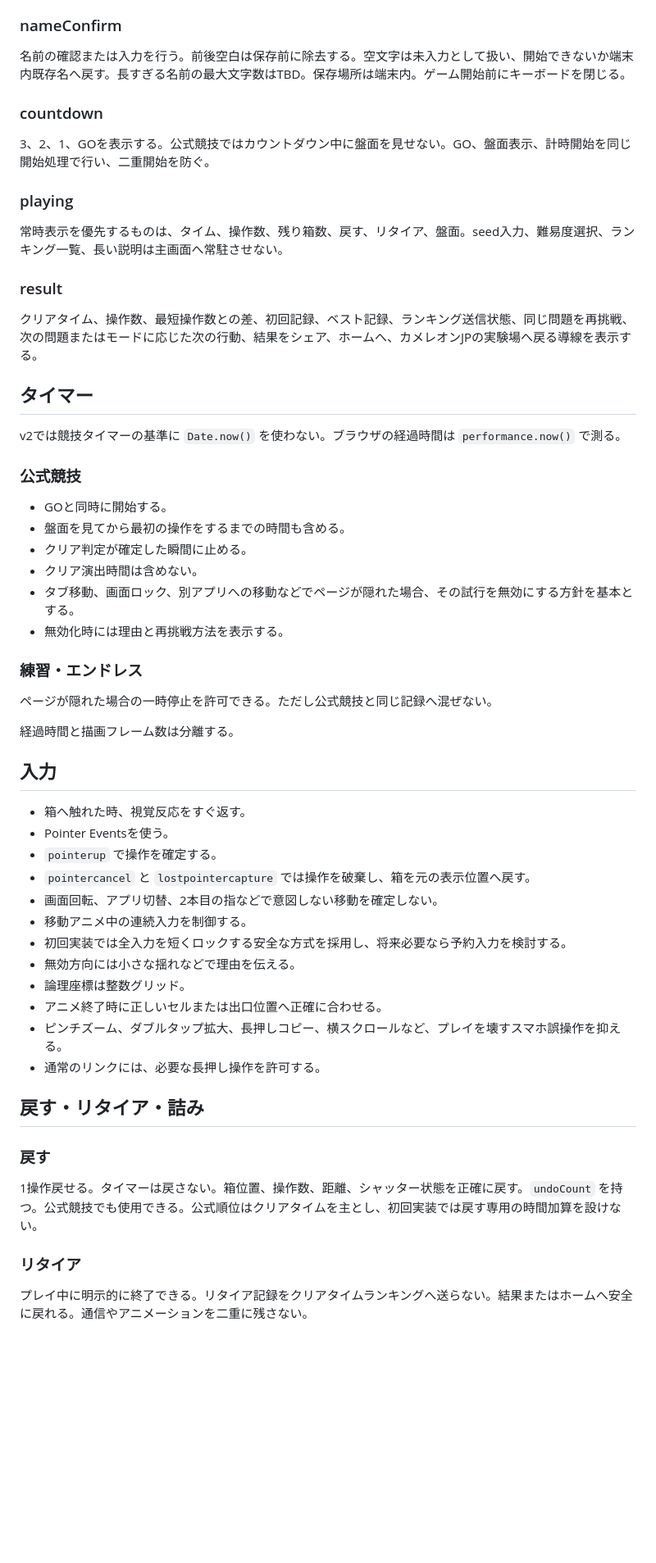
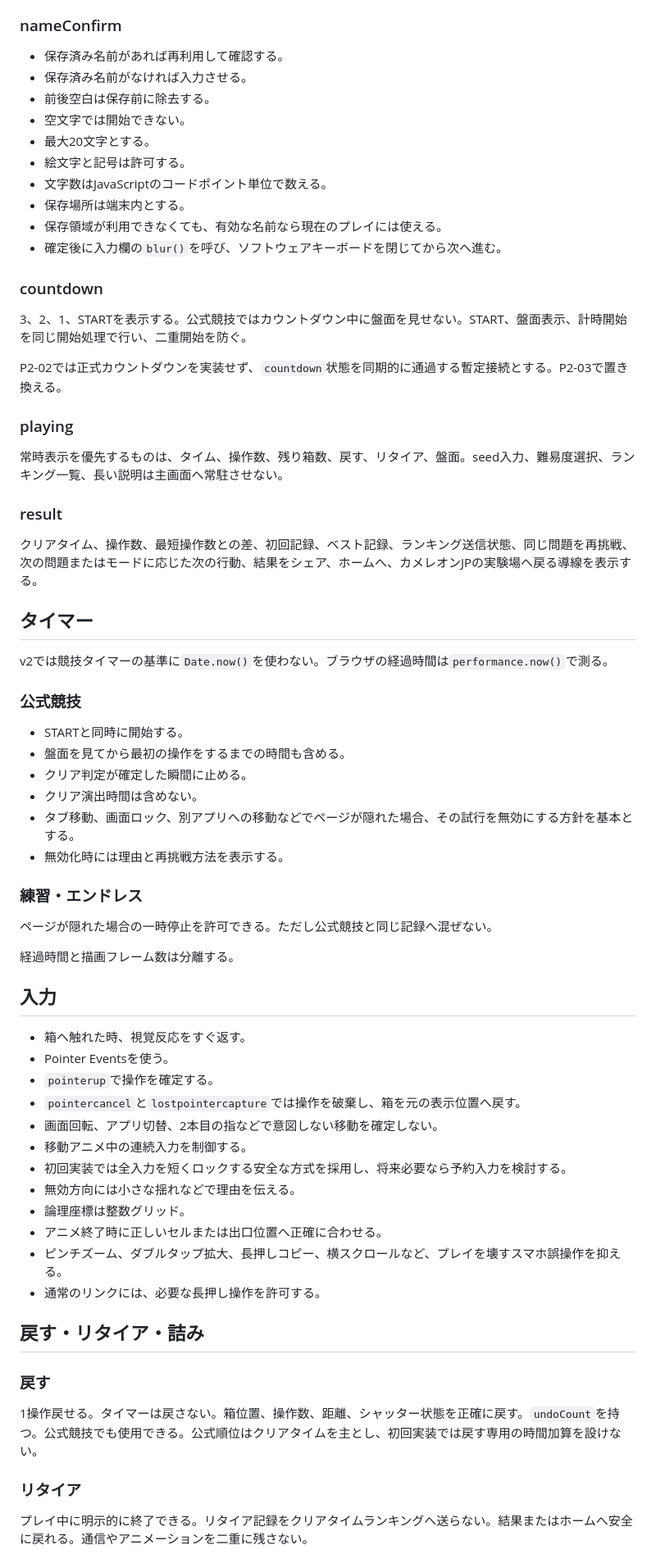
Before and after one commit to chameleonjp-lab/hakodase, a Markdown page: docs/GAME_CONTRACT_v2.md, the part around one of its changes. Shown at 82% size. Rendered like a GitHub page; blank space fills up the shorter version.

Commit message:
docs: resolve player name and preview mode contract

```diff
--- a/docs/GAME_CONTRACT_v2.md
+++ b/docs/GAME_CONTRACT_v2.md
@@ -104,20 +135,37 @@ optimalSwipes >= 20
 ### nameConfirm
-名前の確認または入力を行う。前後空白は保存前に除去する。空文字は未入力として扱い、開始できないか端末内既存名へ戻す。長すぎる名前の最大文字数はTBD。保存場所は端末内。ゲーム開始前にキーボードを閉じる。
+
+- 保存済み名前があれば再利用して確認する。
+- 保存済み名前がなければ入力させる。
+- 前後空白は保存前に除去する。
+- 空文字では開始できない。
+- 最大20文字とする。
+- 絵文字と記号は許可する。
+- 文字数はJavaScriptのコードポイント単位で数える。
+- 保存場所は端末内とする。
+- 保存領域が利用できなくても、有効な名前なら現在のプレイには使える。
+- 確定後に入力欄の`blur()`を呼び、ソフトウェアキーボードを閉じてから次へ進む。
 
 ### countdown
-3、2、1、GOを表示する。公式競技ではカウントダウン中に盤面を見せない。GO、盤面表示、計時開始を同じ開始処理で行い、二重開始を防ぐ。
+
+3、2、1、STARTを表示する。公式競技ではカウントダウン中に盤面を見せない。START、盤面表示、計時開始を同じ開始処理で行い、二重開始を防ぐ。
+
+P2-02では正式カウントダウンを実装せず、`countdown`状態を同期的に通過する暫定接続とする。P2-03で置き換える。
 
 ### playing
+
 常時表示を優先するものは、タイム、操作数、残り箱数、戻す、リタイア、盤面。seed入力、難易度選択、ランキング一覧、長い説明は主画面へ常駐させない。
 
 ### result
+
 クリアタイム、操作数、最短操作数との差、初回記録、ベスト記録、ランキング送信状態、同じ問題を再挑戦、次の問題またはモードに応じた次の行動、結果をシェア、ホームへ、カメレオンJPの実験場へ戻る導線を表示する。
 
 ## タイマー
-v2では競技タイマーの基準に `Date.now()` を使わない。ブラウザの経過時間は `performance.now()` で測る。
+
+v2では競技タイマーの基準に`Date.now()`を使わない。ブラウザの経過時間は`performance.now()`で測る。
 
 ### 公式競技
-- GOと同時に開始する。
+
+- STARTと同時に開始する。
 - 盤面を見てから最初の操作をするまでの時間も含める。
 - クリア判定が確定した瞬間に止める。
 - クリア演出時間は含めない。
@@ -125,15 +173,17 @@ v2では競技タイマーの基準に `Date.now()` を使わない。ブラウ
 - 無効化時には理由と再挑戦方法を表示する。
 
 ### 練習・エンドレス
+
 ページが隠れた場合の一時停止を許可できる。ただし公式競技と同じ記録へ混ぜない。
 
 経過時間と描画フレーム数は分離する。
 
 ## 入力
+
 - 箱へ触れた時、視覚反応をすぐ返す。
 - Pointer Eventsを使う。
-- `pointerup` で操作を確定する。
-- `pointercancel` と `lostpointercapture` では操作を破棄し、箱を元の表示位置へ戻す。
+- `pointerup`で操作を確定する。
+- `pointercancel`と`lostpointercapture`では操作を破棄し、箱を元の表示位置へ戻す。
 - 画面回転、アプリ切替、2本目の指などで意図しない移動を確定しない。
 - 移動アニメ中の連続入力を制御する。
 - 初回実装では全入力を短くロックする安全な方式を採用し、将来必要なら予約入力を検討する。
@@ -144,10 +194,13 @@ v2では競技タイマーの基準に `Date.now()` を使わない。ブラウ
 - 通常のリンクには、必要な長押し操作を許可する。
 
 ## 戻す・リタイア・詰み
+
 ### 戻す
-1操作戻せる。タイマーは戻さない。箱位置、操作数、距離、シャッター状態を正確に戻す。`undoCount` を持つ。公式競技でも使用できる。公式順位はクリアタイムを主とし、初回実装では戻す専用の時間加算を設けない。
+
+1操作戻せる。タイマーは戻さない。箱位置、操作数、距離、シャッター状態を正確に戻す。`undoCount`を持つ。公式競技でも使用できる。公式順位はクリアタイムを主とし、初回実装では戻す専用の時間加算を設けない。
 
 ### リタイア
+
 プレイ中に明示的に終了できる。リタイア記録をクリアタイムランキングへ送らない。結果またはホームへ安全に戻れる。通信やアニメーションを二重に残さない。
 
 ### 詰み
```
Also changed, not shown: other parts of docs/GAME_CONTRACT_v2.md (+54 -16 lines).
